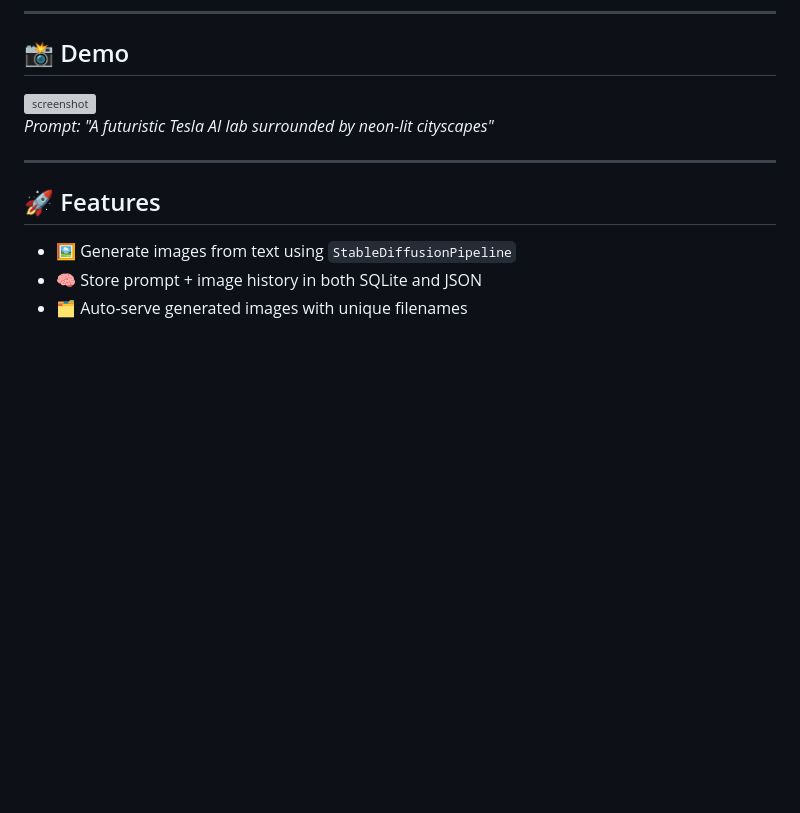
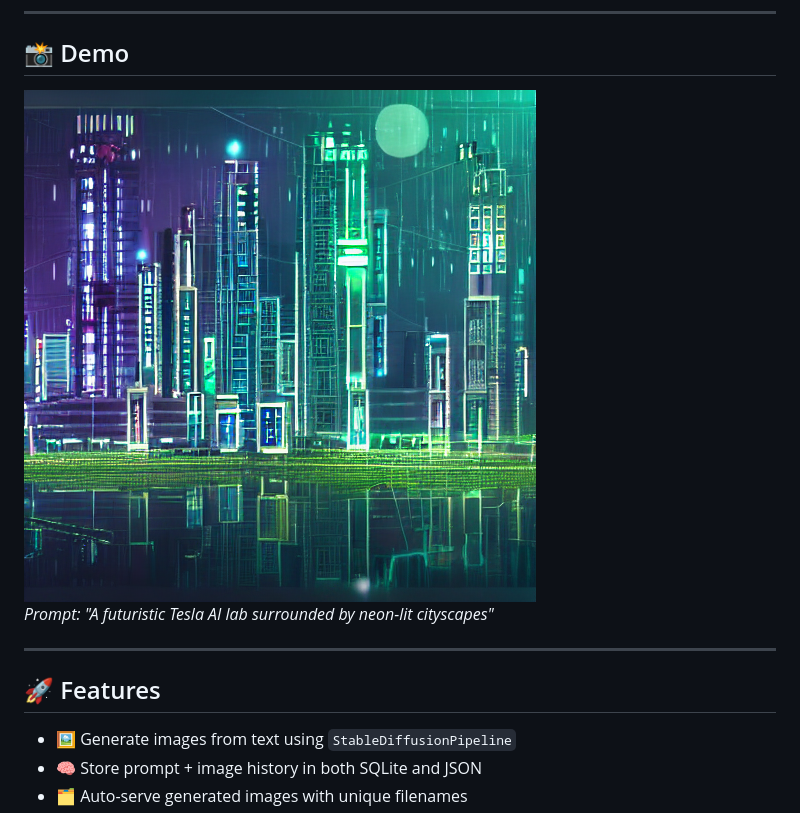
Before and after one commit to shivamjadhav2000/NeuroDiffusion, a Markdown page: README.MD, the part around the change. GitHub-like rendering; blank space fills up the shorter version; grey boxes are pictures that could not be loaded.

```diff
--- a/README.MD
+++ b/README.MD
@@ -8,7 +8,7 @@
 
 ## 📸 Demo
 
-![screenshot](media/example1.png)
+![screenshot](media/futristic_city_with_huge_build_20250505181709.png)
 *Prompt: "A futuristic Tesla AI lab surrounded by neon-lit cityscapes"*
 
 ---
```
